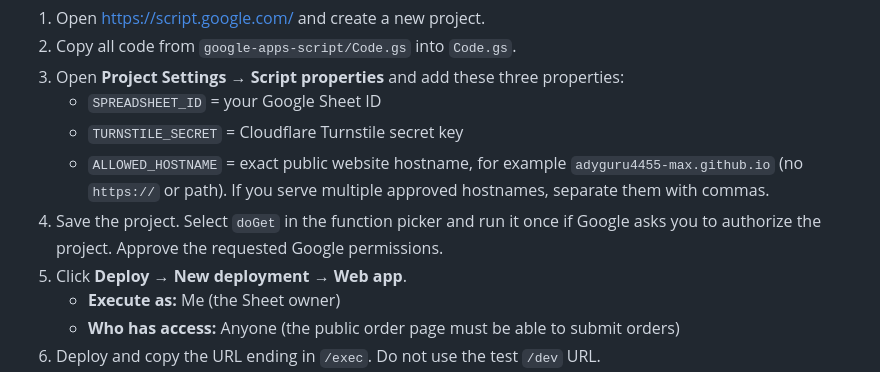
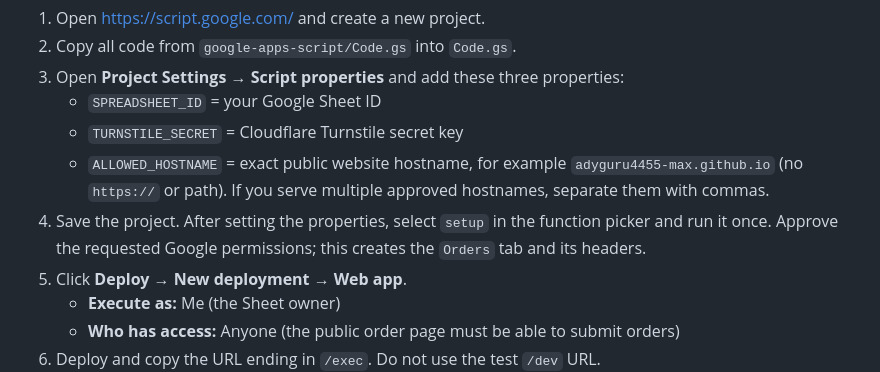
Before and after one commit to adyguru4455-max/test, a Markdown page: README-SECURE-ORDERS.md, the part around the change. Drawn GitHub-style.

Commit message:
Clarify Apps Script setup authorization step

```diff
--- a/README-SECURE-ORDERS.md
+++ b/README-SECURE-ORDERS.md
@@ -24,7 +24,7 @@ This branch adds a Google Apps Script order receiver and removes the public Goog
    - `SPREADSHEET_ID` = your Google Sheet ID
    - `TURNSTILE_SECRET` = Cloudflare Turnstile secret key
    - `ALLOWED_HOSTNAME` = exact public website hostname, for example `adyguru4455-max.github.io` (no `https://` or path). If you serve multiple approved hostnames, separate them with commas.
-4. Save the project. Select `doGet` in the function picker and run it once if Google asks you to authorize the project. Approve the requested Google permissions.
+4. Save the project. After setting the properties, select `setup` in the function picker and run it once. Approve the requested Google permissions; this creates the `Orders` tab and its headers.
 5. Click **Deploy → New deployment → Web app**.
    - **Execute as:** Me (the Sheet owner)
    - **Who has access:** Anyone (the public order page must be able to submit orders)
```
